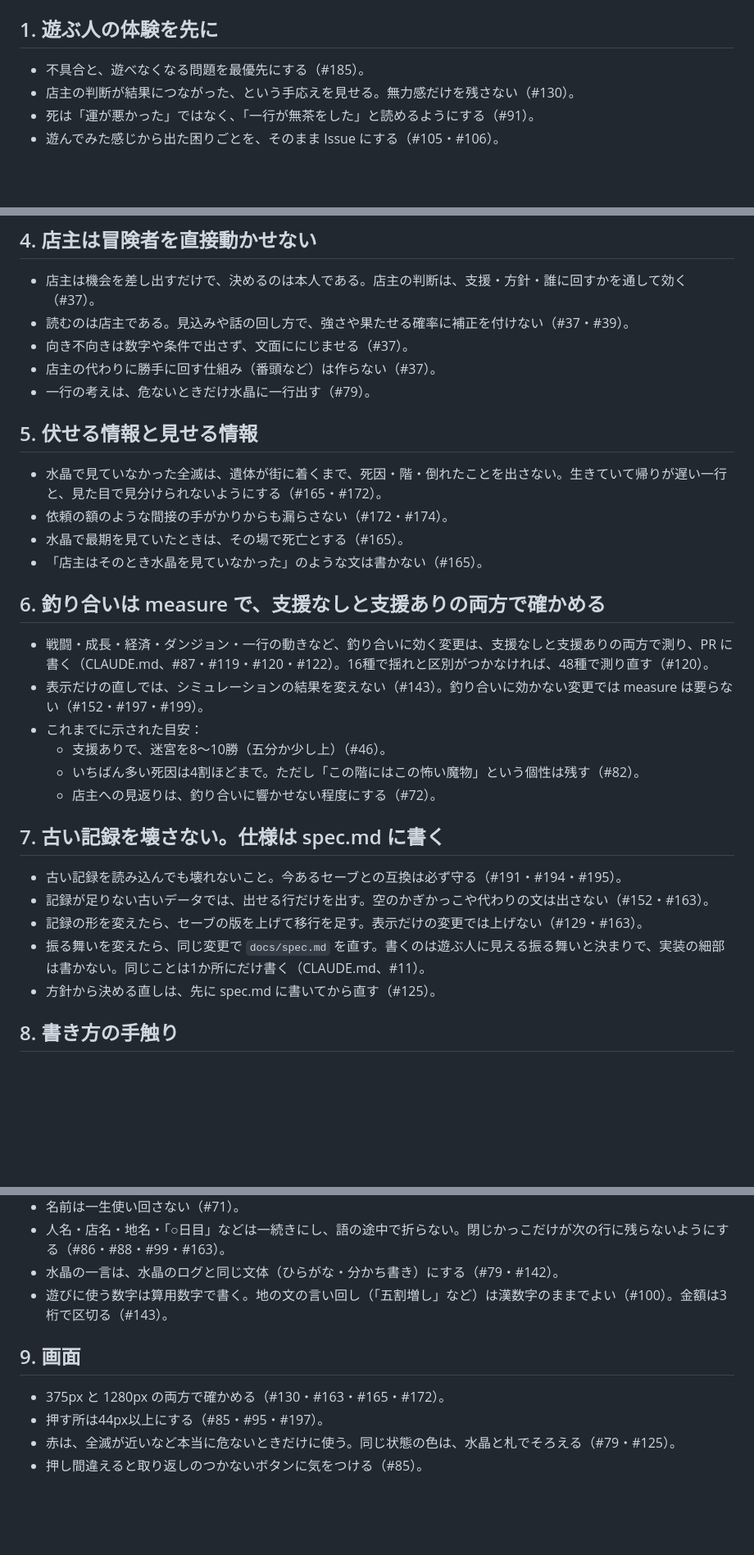
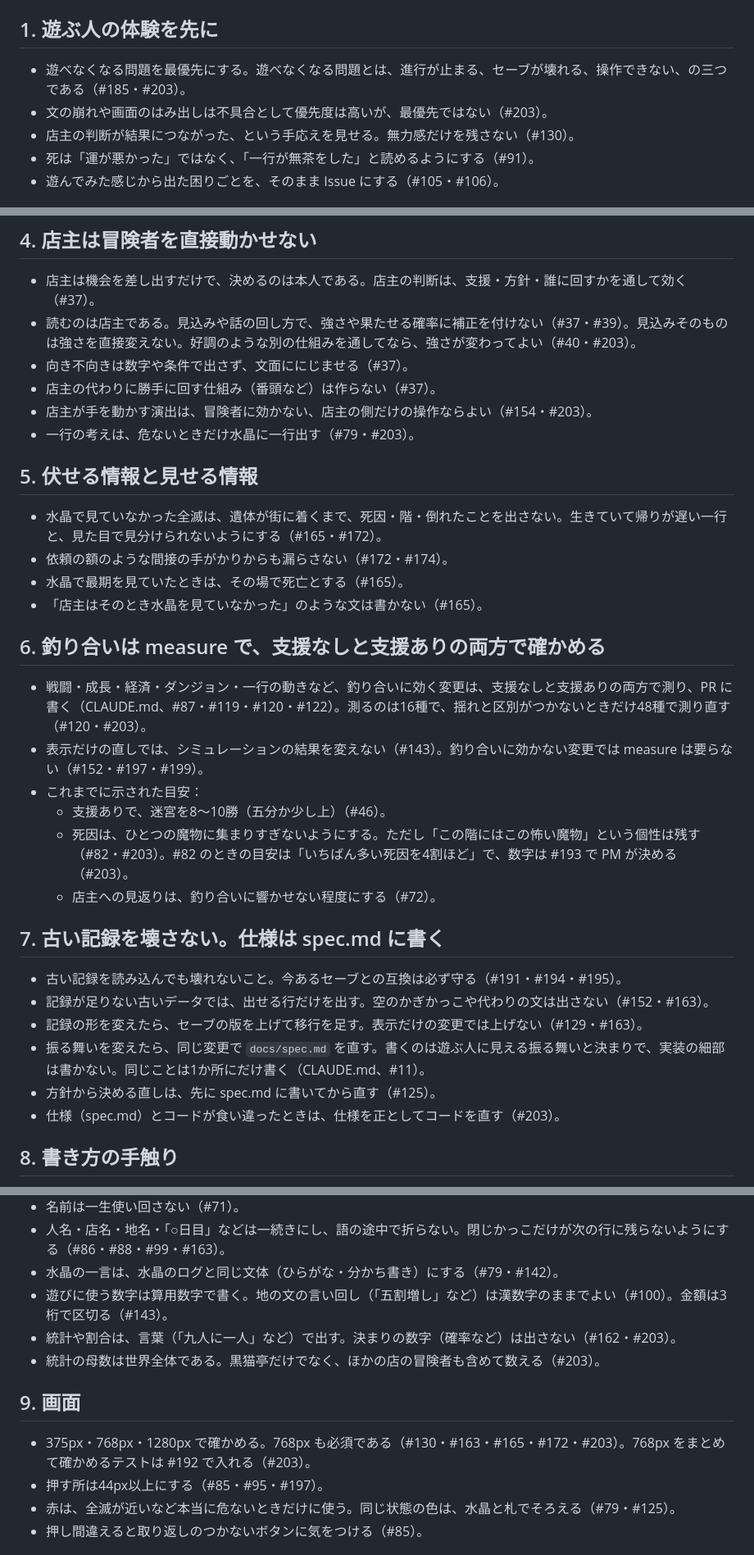
Before and after one commit to kubot64/kuroneko-tavern, a Markdown page: docs/principles.md, 3 parts joined by grey strips. Shown at 82% size. GitHub-like rendering; blank space fills up the shorter version.

Commit message:
docs/principles.md に #201 で残った10点の決定と、マージの流れを足す (#203) (#207)
azu さんの決定（一行の考え、見込み、数字の見せ方、統計の母数、仕様とコード、店主の操作）と、PM の決定（measure の種、768px、死因の偏り、遊べなくなる問題、マージ）を、根拠の番号つきで該当の節に入れる。


Claude-Session: https://claude.ai/code/session_01BrWhx9sU6UEDHKJTzoAQ6a

Co-authored-by: Claude <noreply@anthropic.com>

```diff
--- a/docs/principles.md
+++ b/docs/principles.md
@@ -8,7 +8,8 @@
 
 ## 1. 遊ぶ人の体験を先に
 
-- 不具合と、遊べなくなる問題を最優先にする（#185）。
+- 遊べなくなる問題を最優先にする。遊べなくなる問題とは、進行が止まる、セーブが壊れる、操作できない、の三つである（#185・#203）。
+- 文の崩れや画面のはみ出しは不具合として優先度は高いが、最優先ではない（#203）。
 - 店主の判断が結果につながった、という手応えを見せる。無力感だけを残さない（#130）。
 - 死は「運が悪かった」ではなく、「一行が無茶をした」と読めるようにする（#91）。
 - 遊んでみた感じから出た困りごとを、そのまま Issue にする（#105・#106）。
@@ -30,10 +31,11 @@
 ## 4. 店主は冒険者を直接動かせない
 
 - 店主は機会を差し出すだけで、決めるのは本人である。店主の判断は、支援・方針・誰に回すかを通して効く（#37）。
-- 読むのは店主である。見込みや話の回し方で、強さや果たせる確率に補正を付けない（#37・#39）。
+- 読むのは店主である。見込みや話の回し方で、強さや果たせる確率に補正を付けない（#37・#39）。見込みそのものは強さを直接変えない。好調のような別の仕組みを通してなら、強さが変わってよい（#40・#203）。
 - 向き不向きは数字や条件で出さず、文面ににじませる（#37）。
 - 店主の代わりに勝手に回す仕組み（番頭など）は作らない（#37）。
-- 一行の考えは、危ないときだけ水晶に一行出す（#79）。
+- 店主が手を動かす演出は、冒険者に効かない、店主の側だけの操作ならよい（#154・#203）。
+- 一行の考えは、危ないときだけ水晶に一行出す（#79・#203）。
 
 ## 5. 伏せる情報と見せる情報
 
@@ -44,11 +46,11 @@
 
 ## 6. 釣り合いは measure で、支援なしと支援ありの両方で確かめる
 
-- 戦闘・成長・経済・ダンジョン・一行の動きなど、釣り合いに効く変更は、支援なしと支援ありの両方で測り、PR に書く（CLAUDE.md、#87・#119・#120・#122）。16種で揺れと区別がつかなければ、48種で測り直す（#120）。
+- 戦闘・成長・経済・ダンジョン・一行の動きなど、釣り合いに効く変更は、支援なしと支援ありの両方で測り、PR に書く（CLAUDE.md、#87・#119・#120・#122）。測るのは16種で、揺れと区別がつかないときだけ48種で測り直す（#120・#203）。
 - 表示だけの直しでは、シミュレーションの結果を変えない（#143）。釣り合いに効かない変更では measure は要らない（#152・#197・#199）。
 - これまでに示された目安：
   - 支援ありで、迷宮を8〜10勝（五分か少し上）（#46）。
-  - いちばん多い死因は4割ほどまで。ただし「この階にはこの怖い魔物」という個性は残す（#82）。
+  - 死因は、ひとつの魔物に集まりすぎないようにする。ただし「この階にはこの怖い魔物」という個性は残す（#82・#203）。#82 のときの目安は「いちばん多い死因を4割ほど」で、数字は #193 で PM が決める（#203）。
   - 店主への見返りは、釣り合いに響かせない程度にする（#72）。
 
 ## 7. 古い記録を壊さない。仕様は spec.md に書く
@@ -58,6 +60,7 @@
 - 記録の形を変えたら、セーブの版を上げて移行を足す。表示だけの変更では上げない（#129・#163）。
 - 振る舞いを変えたら、同じ変更で `docs/spec.md` を直す。書くのは遊ぶ人に見える振る舞いと決まりで、実装の細部は書かない。同じことは1か所にだけ書く（CLAUDE.md、#11）。
 - 方針から決める直しは、先に spec.md に書いてから直す（#125）。
+- 仕様（spec.md）とコードが食い違ったときは、仕様を正としてコードを直す（#203）。
 
 ## 8. 書き方の手触り
 
@@ -68,10 +71,12 @@
 - 人名・店名・地名・「○日目」などは一続きにし、語の途中で折らない。閉じかっこだけが次の行に残らないようにする（#86・#88・#99・#163）。
 - 水晶の一言は、水晶のログと同じ文体（ひらがな・分かち書き）にする（#79・#142）。
 - 遊びに使う数字は算用数字で書く。地の文の言い回し（「五割増し」など）は漢数字のままでよい（#100）。金額は3桁で区切る（#143）。
+- 統計や割合は、言葉（「九人に一人」など）で出す。決まりの数字（確率など）は出さない（#162・#203）。
+- 統計の母数は世界全体である。黒猫亭だけでなく、ほかの店の冒険者も含めて数える（#203）。
 
 ## 9. 画面
 
-- 375px と 1280px の両方で確かめる（#130・#163・#165・#172）。
+- 375px・768px・1280px で確かめる。768px も必須である（#130・#163・#165・#172・#203）。768px をまとめて確かめるテストは #192 で入れる（#203）。
 - 押す所は44px以上にする（#85・#95・#197）。
 - 赤は、全滅が近いなど本当に危ないときだけに使う。同じ状態の色は、水晶と札でそろえる（#79・#125）。
 - 押し間違えると取り返しのつかないボタンに気をつける（#85）。
```
Also changed, not shown: other parts of docs/principles.md (+1 -1 lines).
